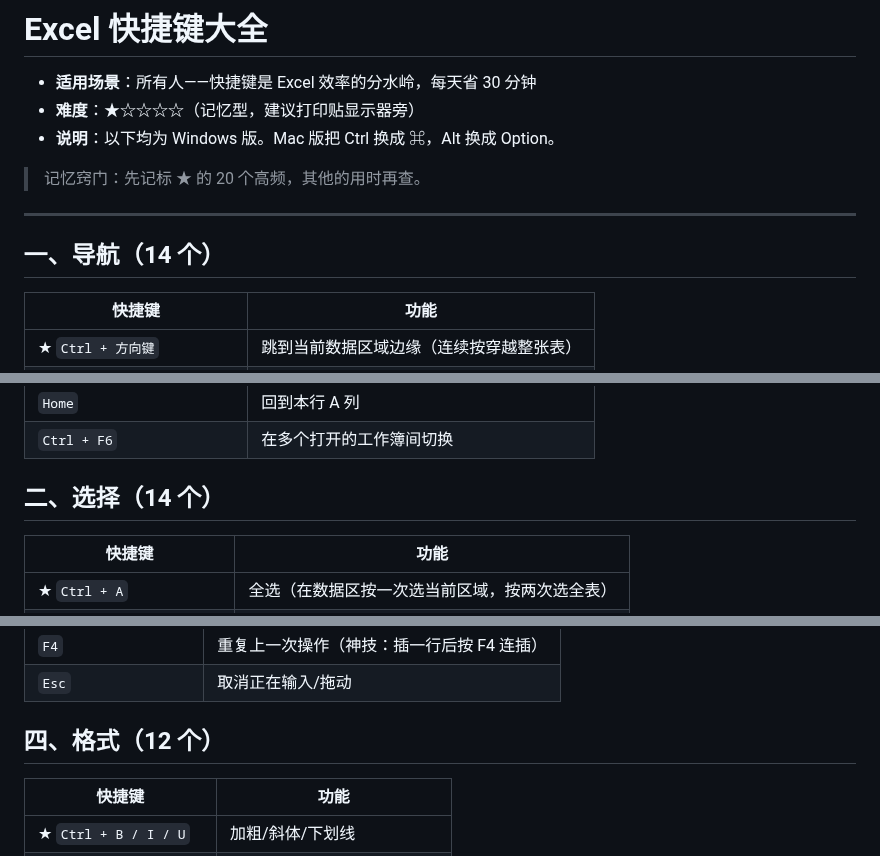
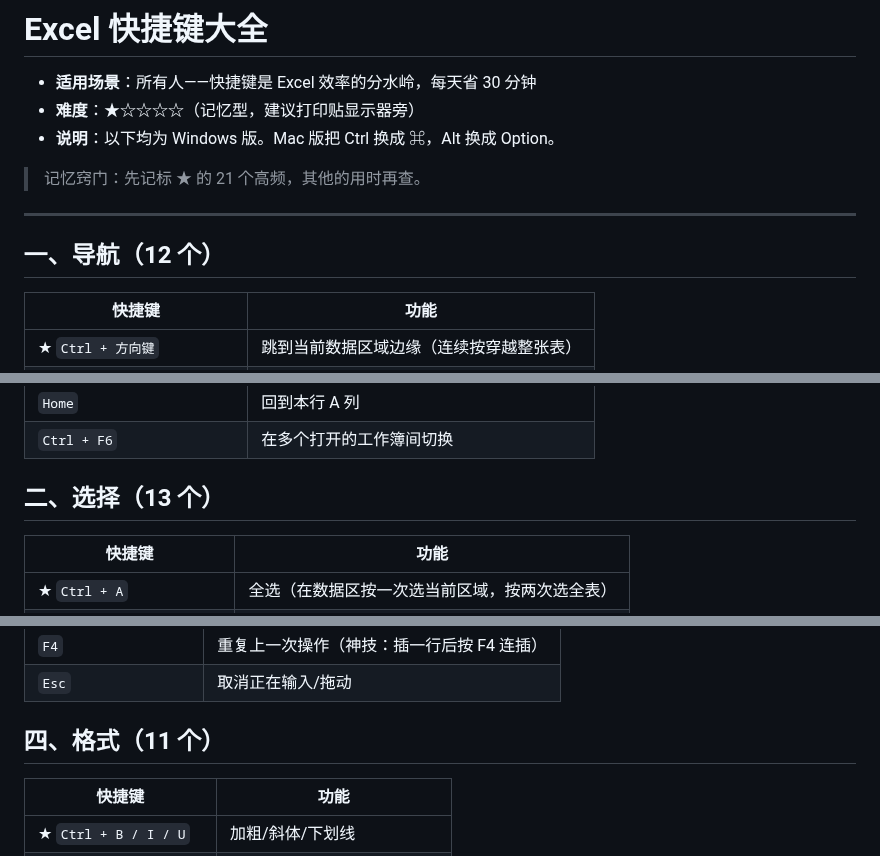
Before and after one commit to curzydj8/excel-tutorial, a Markdown page: docs/advanced/shortcuts.md, 3 parts joined by grey strips. Drawn GitHub-style.

Commit message:
sync docs/advanced/shortcuts.md

```diff
--- a/docs/advanced/shortcuts.md
+++ b/docs/advanced/shortcuts.md
@@ -4,11 +4,11 @@
 - **难度**：★☆☆☆☆（记忆型，建议打印贴显示器旁）
 - **说明**：以下均为 Windows 版。Mac 版把 Ctrl 换成 ⌘，Alt 换成 Option。
 
-> 记忆窍门：先记标 ★ 的 20 个高频，其他的用时再查。
+> 记忆窍门：先记标 ★ 的 21 个高频，其他的用时再查。
 
 ---
 
-## 一、导航（14 个）
+## 一、导航（12 个）
 
 | 快捷键 | 功能 |
 |--------|------|
@@ -25,7 +25,7 @@
 | `Home` | 回到本行 A 列 |
 | `Ctrl + F6` | 在多个打开的工作簿间切换 |
 
-## 二、选择（14 个）
+## 二、选择（13 个）
 
 | 快捷键 | 功能 |
 |--------|------|
@@ -64,7 +64,7 @@
 | `F4` | 重复上一次操作（神技：插一行后按 F4 连插） |
 | `Esc` | 取消正在输入/拖动 |
 
-## 四、格式（12 个）
+## 四、格式（11 个）
 
 | 快捷键 | 功能 |
 |--------|------|
```
Also changed, not shown: other parts of docs/advanced/shortcuts.md (+1 -1 lines).
